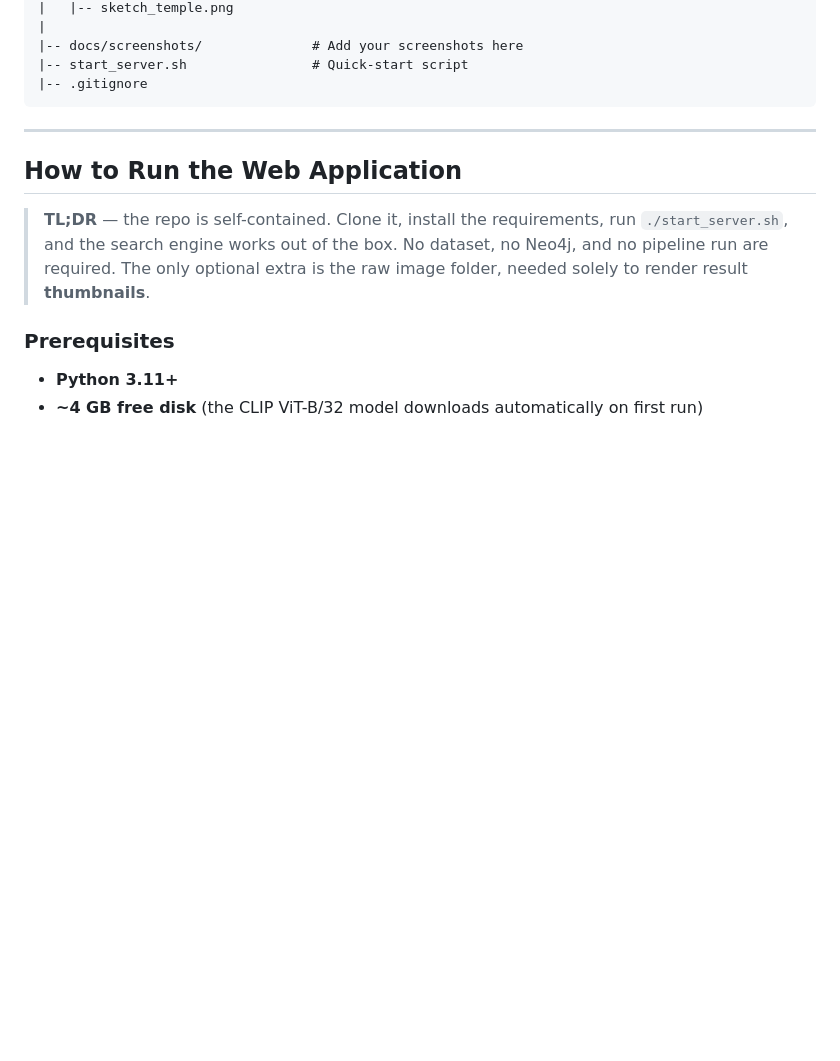
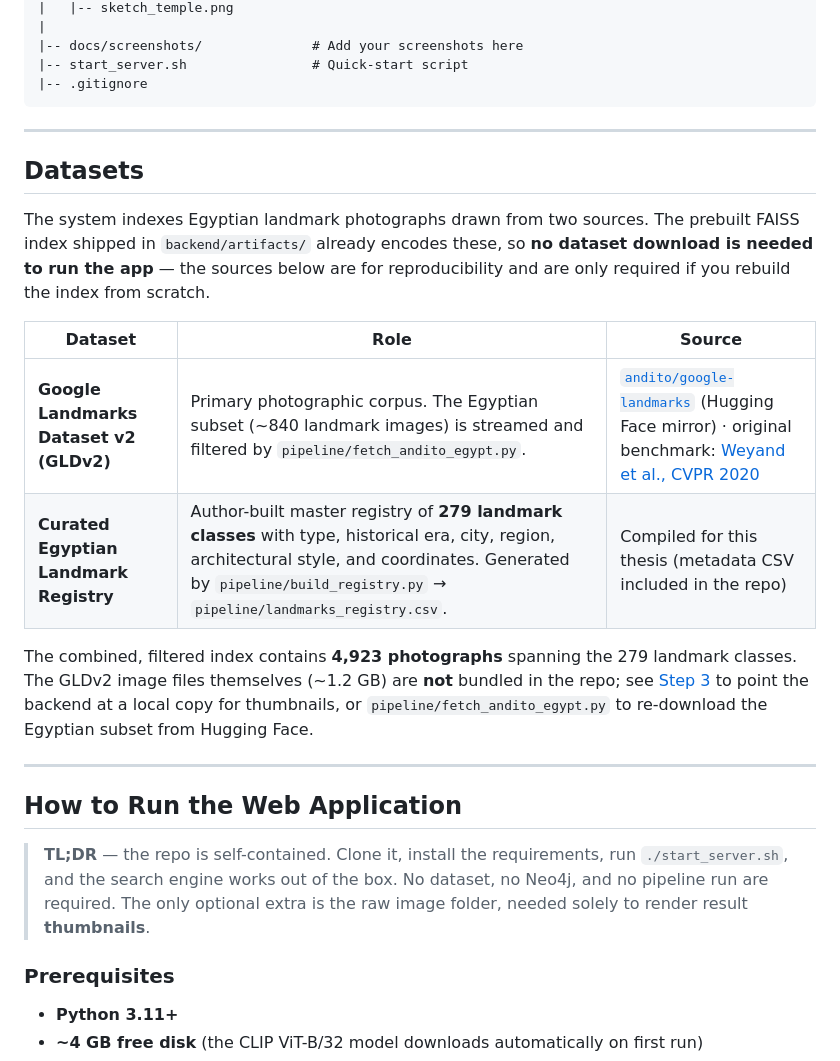
Before and after one commit to kha1dx/cross-modal-cartographer, a Markdown page: README.md, the part around the change. Rendered like a GitHub page; blank space fills up the shorter version.

````diff
--- a/README.md
+++ b/README.md
@@ -123,6 +123,26 @@ cross-modal-cartographer/
 |-- start_server.sh                # Quick-start script
 |-- .gitignore
 ```
+
+---
+
+## Datasets
+
+The system indexes Egyptian landmark photographs drawn from two sources. The
+prebuilt FAISS index shipped in `backend/artifacts/` already encodes these, so
+**no dataset download is needed to run the app** — the sources below are for
+reproducibility and are only required if you rebuild the index from scratch.
+
+| Dataset | Role | Source |
+|---------|------|--------|
+| **Google Landmarks Dataset v2 (GLDv2)** | Primary photographic corpus. The Egyptian subset (~840 landmark images) is streamed and filtered by `pipeline/fetch_andito_egypt.py`. | [`andito/google-landmarks`](https://huggingface.co/datasets/andito/google-landmarks) (Hugging Face mirror) · original benchmark: [Weyand et al., CVPR 2020](https://doi.org/10.1109/CVPR42600.2020.00265) |
+| **Curated Egyptian Landmark Registry** | Author-built master registry of **279 landmark classes** with type, historical era, city, region, architectural style, and coordinates. Generated by `pipeline/build_registry.py` → `pipeline/landmarks_registry.csv`. | Compiled for this thesis (metadata CSV included in the repo) |
+
+The combined, filtered index contains **4,923 photographs** spanning the 279
+landmark classes. The GLDv2 image files themselves (~1.2 GB) are **not** bundled
+in the repo; see [Step 3](#step-3-optional-enable-result-thumbnails) to point the
+backend at a local copy for thumbnails, or `pipeline/fetch_andito_egypt.py` to
+re-download the Egyptian subset from Hugging Face.
 
 ---
 
````
